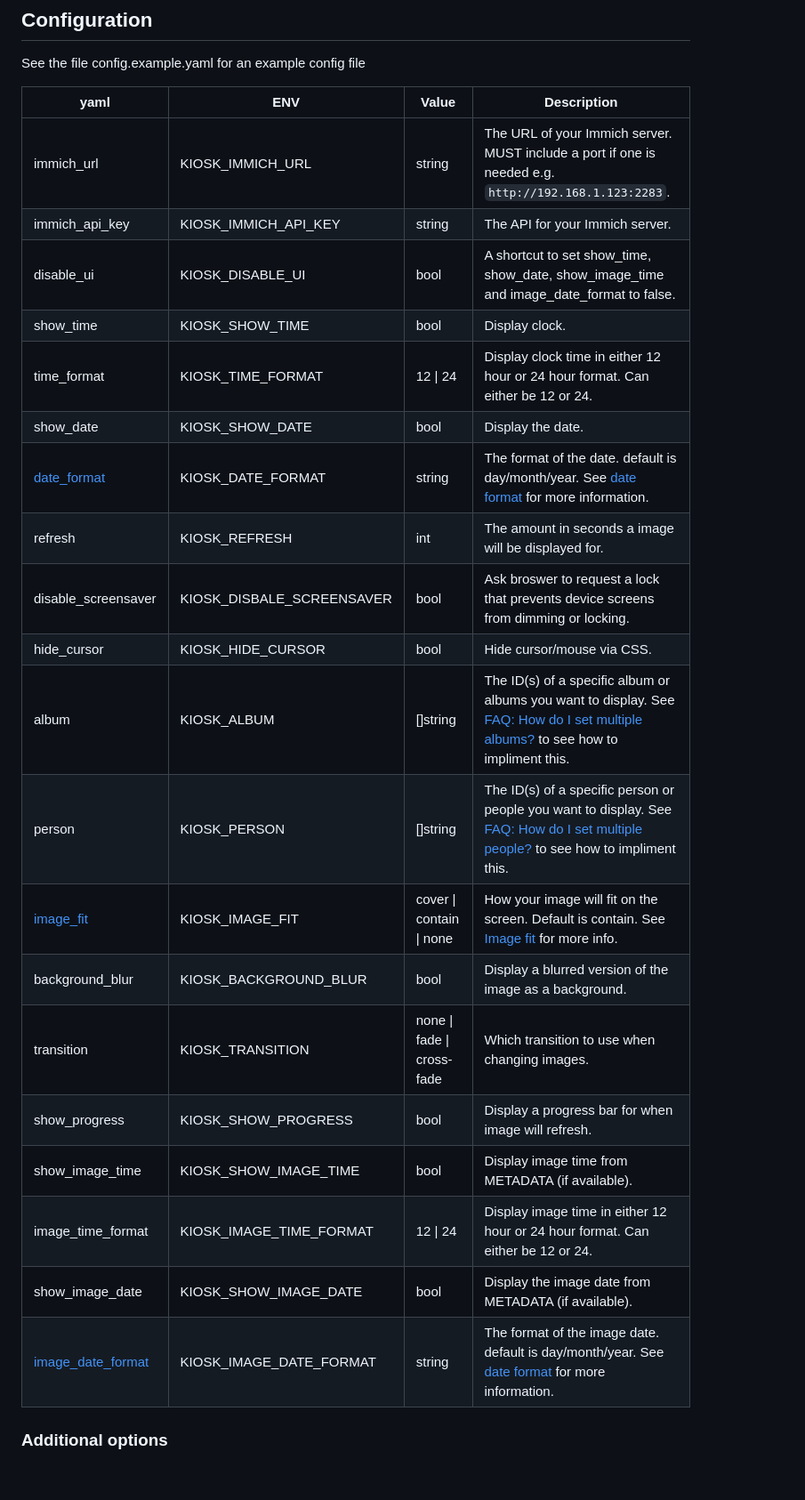
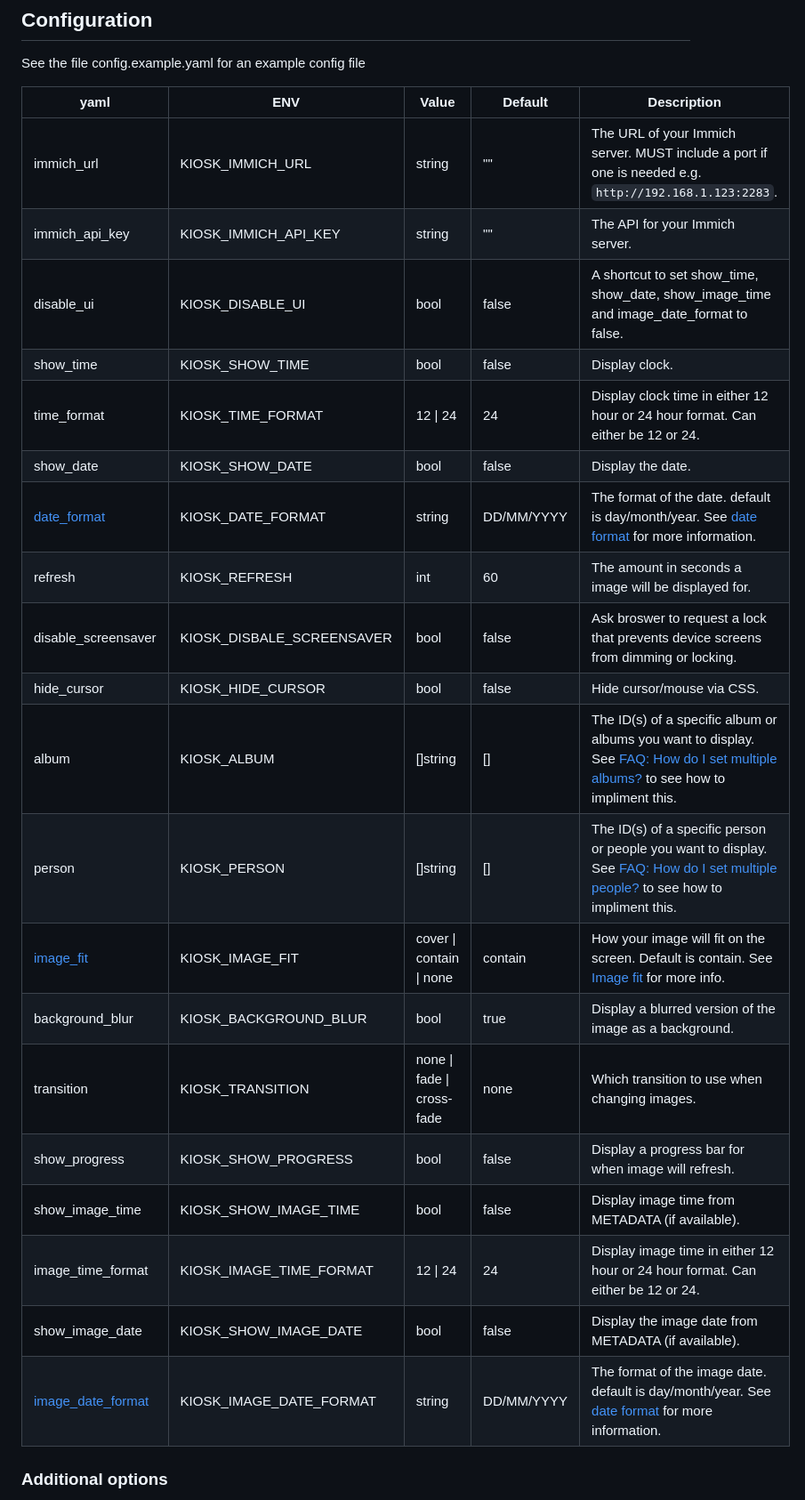
Before and after one commit to damongolding/immich-kiosk, a Markdown page: README.md, the part around the change. Shown: that part at 89% size. GitHub-like rendering; blank space fills up the shorter version.

Commit message:
Add default values

```diff
--- a/README.md
+++ b/README.md
@@ -129,28 +129,28 @@ services:
 ## Configuration
 See the file config.example.yaml for an example config file
 
-| **yaml**                          | **ENV**                 | **Value**                  | **Description**                                                                            |
-|-----------------------------------|-------------------------|----------------------------|--------------------------------------------------------------------------------------------|
-| immich_url                        | KIOSK_IMMICH_URL        | string                     | The URL of your Immich server. MUST include a port if one is needed e.g. `http://192.168.1.123:2283`. |
-| immich_api_key                    | KIOSK_IMMICH_API_KEY    | string                     | The API for your Immich server.                                                            |
-| disable_ui                        | KIOSK_DISABLE_UI        | bool                       | A shortcut to set show_time, show_date, show_image_time and image_date_format to false.    |
-| show_time                         | KIOSK_SHOW_TIME         | bool                       | Display clock.                                                                             |
-| time_format                       | KIOSK_TIME_FORMAT       | 12 \| 24                   | Display clock time in either 12 hour or 24 hour format. Can either be 12 or 24.            |
-| show_date                         | KIOSK_SHOW_DATE         | bool                       | Display the date.                                                                          |
-| [date_format](#date-format)       | KIOSK_DATE_FORMAT       | string                     | The format of the date. default is day/month/year. See [date format](#date-format) for more information.|
-| refresh                           | KIOSK_REFRESH           | int                        | The amount in seconds a image will be displayed for.                                       |
-| disable_screensaver               | KIOSK_DISBALE_SCREENSAVER | bool                     | Ask broswer to request a lock that prevents device screens from dimming or locking.        |
-| hide_cursor                       | KIOSK_HIDE_CURSOR       | bool                       | Hide cursor/mouse via CSS.                                                                 |
-| album                             | KIOSK_ALBUM             | []string                   | The ID(s) of a specific album or albums you want to display. See [FAQ: How do I set multiple albums?](#faq) to see how to impliment this.|
-| person                            | KIOSK_PERSON            | []string                   | The ID(s) of a specific person or people you want to display. See [FAQ: How do I set multiple people?](#faq) to see how to impliment this.|
-| [image_fit](#image-fit)           | KIOSK_IMAGE_FIT         | cover \| contain \| none   | How your image will fit on the screen. Default is contain. See [Image fit](#image-fit) for more info. |
-| background_blur                   | KIOSK_BACKGROUND_BLUR   | bool                       | Display a blurred version of the image as a background.                                    |
-| transition                        | KIOSK_TRANSITION        | none \| fade \| cross-fade | Which transition to use when changing images.                                              |
-| show_progress                     | KIOSK_SHOW_PROGRESS     | bool                       | Display a progress bar for when image will refresh.                                        |
-| show_image_time                   | KIOSK_SHOW_IMAGE_TIME   | bool                       | Display image time from METADATA (if available).                                           |
-| image_time_format                 | KIOSK_IMAGE_TIME_FORMAT | 12 \| 24                   | Display image time in either 12 hour or 24 hour format. Can either be 12 or 24.            |
-| show_image_date                   | KIOSK_SHOW_IMAGE_DATE   | bool                       | Display the image date from METADATA (if available).                                       |
-| [image_date_format](#date-format) | KIOSK_IMAGE_DATE_FORMAT | string                     | The format of the image date. default is day/month/year. See [date format](#date-format) for more information. |
+| **yaml**                          | **ENV**                 | **Value**                  | **Default** | **Description**                                                                            |
+|-----------------------------------|-------------------------|----------------------------|-------------|--------------------------------------------------------------------------------------------|
+| immich_url                        | KIOSK_IMMICH_URL        | string                     | ""          | The URL of your Immich server. MUST include a port if one is needed e.g. `http://192.168.1.123:2283`. |
+| immich_api_key                    | KIOSK_IMMICH_API_KEY    | string                     | ""          | The API for your Immich server.                                                            |
+| disable_ui                        | KIOSK_DISABLE_UI        | bool                       | false       | A shortcut to set show_time, show_date, show_image_time and image_date_format to false.    |
+| show_time                         | KIOSK_SHOW_TIME         | bool                       | false       | Display clock.                                                                             |
+| time_format                       | KIOSK_TIME_FORMAT       | 12 \| 24                   | 24          | Display clock time in either 12 hour or 24 hour format. Can either be 12 or 24.            |
+| show_date                         | KIOSK_SHOW_DATE         | bool                       | false       | Display the date.                                                                          |
+| [date_format](#date-format)       | KIOSK_DATE_FORMAT       | string                     | DD/MM/YYYY  | The format of the date. default is day/month/year. See [date format](#date-format) for more information.|
+| refresh                           | KIOSK_REFRESH           | int                        | 60          | The amount in seconds a image will be displayed for.                                       |
+| disable_screensaver               | KIOSK_DISBALE_SCREENSAVER | bool                     | false       | Ask broswer to request a lock that prevents device screens from dimming or locking.        |
+| hide_cursor                       | KIOSK_HIDE_CURSOR       | bool                       | false       | Hide cursor/mouse via CSS.                                                                 |
+| album                             | KIOSK_ALBUM             | []string                   | []          | The ID(s) of a specific album or albums you want to display. See [FAQ: How do I set multiple albums?](#faq) to see how to impliment this.|
+| person                            | KIOSK_PERSON            | []string                   | []          | The ID(s) of a specific person or people you want to display. See [FAQ: How do I set multiple people?](#faq) to see how to impliment this.|
+| [image_fit](#image-fit)           | KIOSK_IMAGE_FIT         | cover \| contain \| none   | contain     | How your image will fit on the screen. Default is contain. See [Image fit](#image-fit) for more info. |
+| background_blur                   | KIOSK_BACKGROUND_BLUR   | bool                       | true        | Display a blurred version of the image as a background.                                    |
+| transition                        | KIOSK_TRANSITION        | none \| fade \| cross-fade | none        | Which transition to use when changing images.                                              |
+| show_progress                     | KIOSK_SHOW_PROGRESS     | bool                       | false       | Display a progress bar for when image will refresh.                                        |
+| show_image_time                   | KIOSK_SHOW_IMAGE_TIME   | bool                       | false       | Display image time from METADATA (if available).                                           |
+| image_time_format                 | KIOSK_IMAGE_TIME_FORMAT | 12 \| 24                   | 24          | Display image time in either 12 hour or 24 hour format. Can either be 12 or 24.            |
+| show_image_date                   | KIOSK_SHOW_IMAGE_DATE   | bool                       | false       | Display the image date from METADATA (if available).                                       |
+| [image_date_format](#date-format) | KIOSK_IMAGE_DATE_FORMAT | string                     | DD/MM/YYYY  | The format of the image date. default is day/month/year. See [date format](#date-format) for more information. |
 
 ### Additional options
 The below options are NOT configurable through URL params. In the `config.yaml` file they sit under `kiosk` (demo below and in example `config.yaml`)
```
